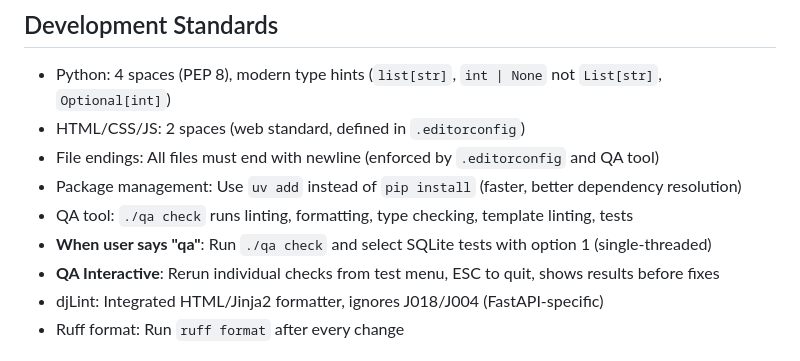
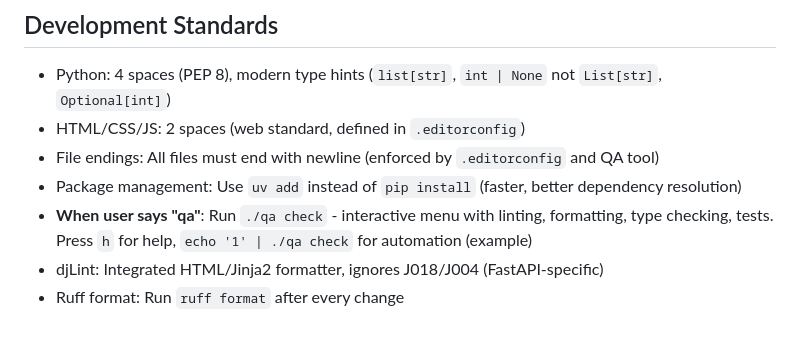
Before and after one commit to joernpreuss/SAVT, a Markdown page: CLAUDE.md, the part around the change. Rendered like a GitHub page.

Commit message:
Improve CLAUDE.md: clarify QA tool usage and streamline instructions for running checks

```diff
--- a/CLAUDE.md
+++ b/CLAUDE.md
@@ -22,9 +22,7 @@ AI assistant development guidance for the SAVT project. See [README.md](./README
 - HTML/CSS/JS: 2 spaces (web standard, defined in `.editorconfig`)
 - File endings: All files must end with newline (enforced by `.editorconfig` and QA tool)
 - Package management: Use `uv add` instead of `pip install` (faster, better dependency resolution)
-- QA tool: `./qa check` runs linting, formatting, type checking, template linting, tests
-- **When user says "qa"**: Run `./qa check` and select SQLite tests with option 1 (single-threaded)
-- **QA Interactive**: Rerun individual checks from test menu, ESC to quit, shows results before fixes
+- **When user says "qa"**: Run `./qa check` - interactive menu with linting, formatting, type checking, tests. Press `h` for help, `echo '1' | ./qa check` for automation (example)
 - djLint: Integrated HTML/Jinja2 formatter, ignores J018/J004 (FastAPI-specific)
 - Ruff format: Run `ruff format` after every change
 
```
